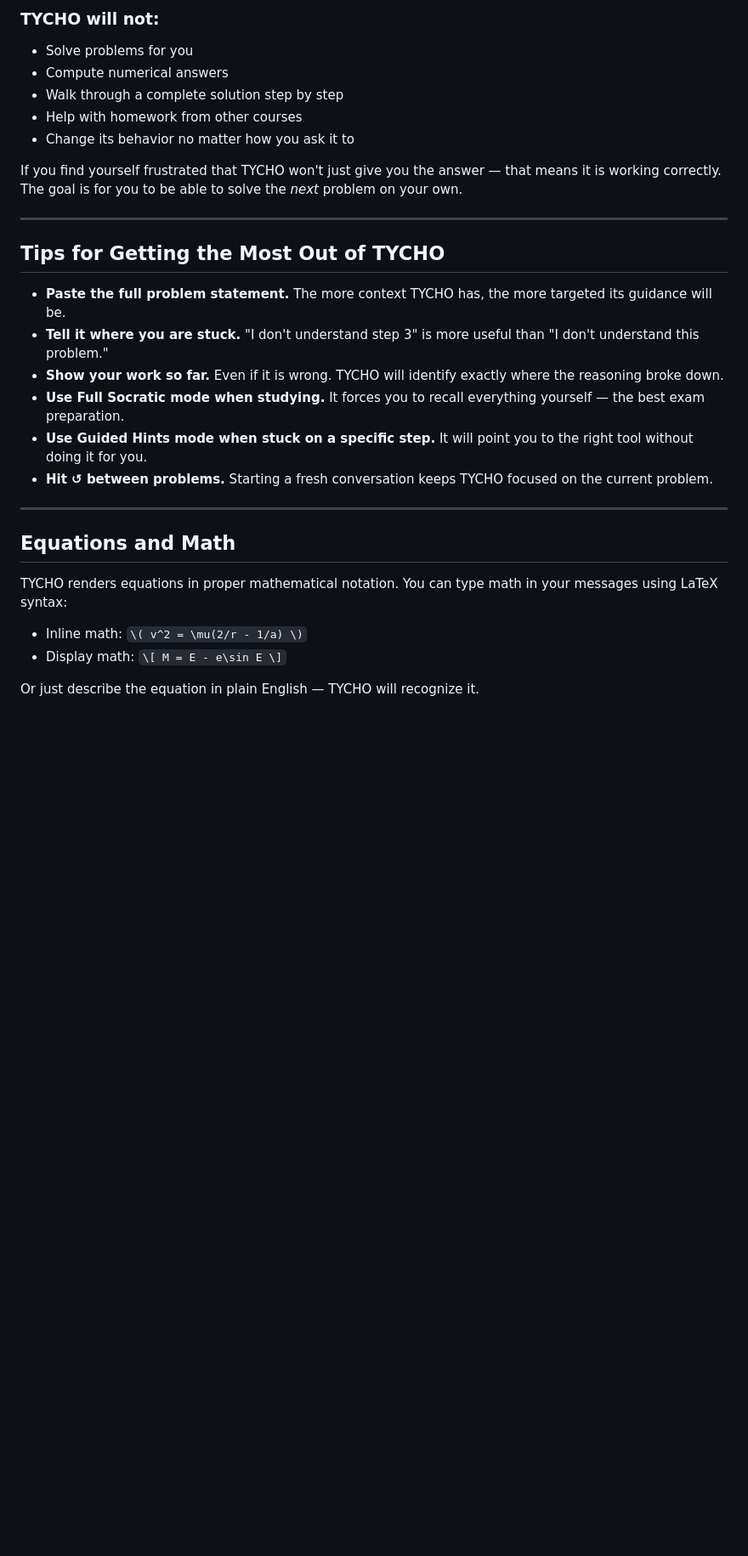
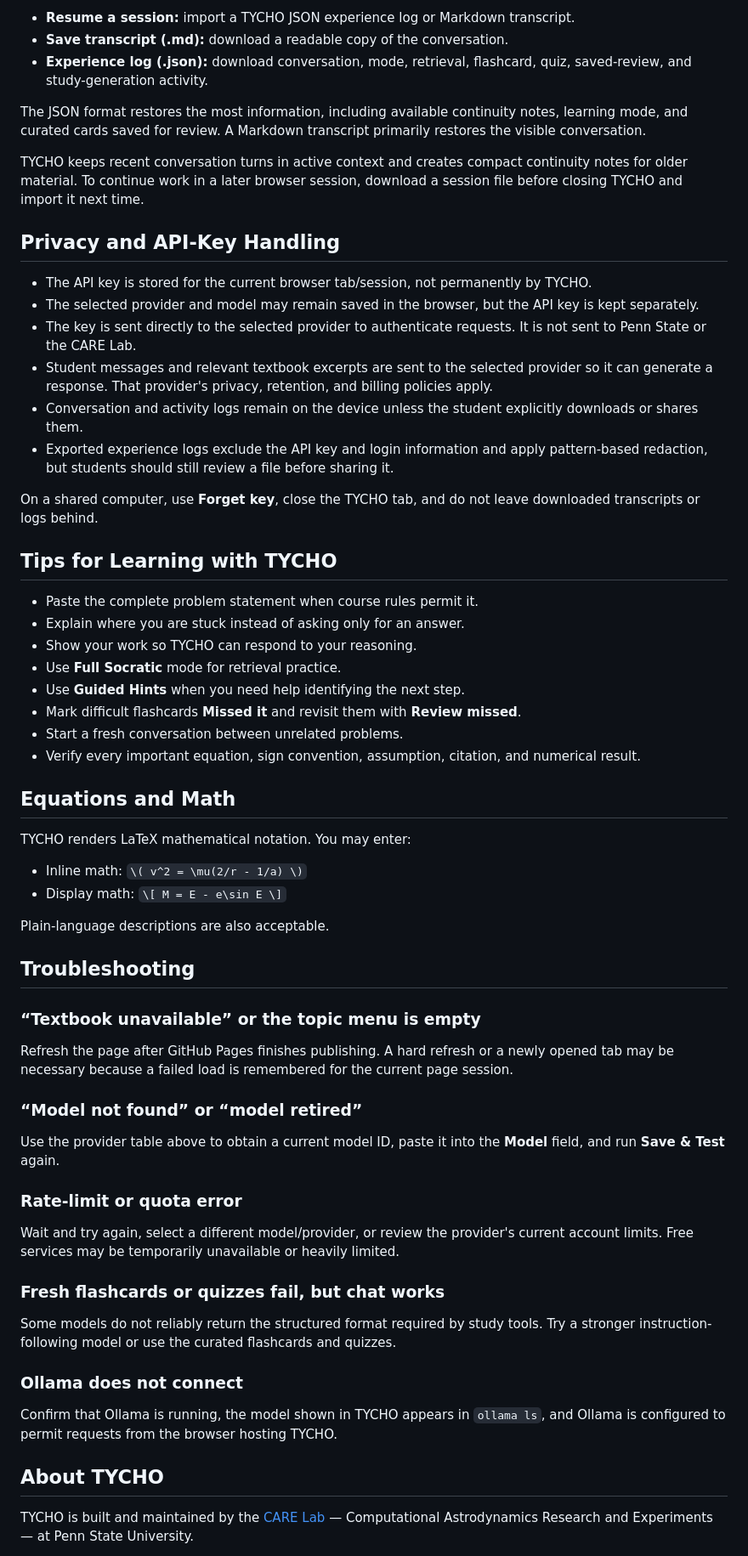
Before and after one commit to CARELab-PSU/TYCHO, a Markdown page: README.md, the part around one of its changes. Shown at 85% size. Rendered like a GitHub page; blank space fills up the shorter version.

```diff
--- a/README.md
+++ b/README.md
@@ -134,31 +116,66 @@ OpenAI requires a funded account to use the API (separate from ChatGPT subscript
 
-### TYCHO will not:
-- Solve problems for you
-- Compute numerical answers
-- Walk through a complete solution step by step
-- Help with homework from other courses
-- Change its behavior no matter how you ask it to
+- **Resume a session:** import a TYCHO JSON experience log or Markdown transcript.
+- **Save transcript (.md):** download a readable copy of the conversation.
+- **Experience log (.json):** download conversation, mode, retrieval, flashcard, quiz, saved-review, and study-generation activity.
 
-If you find yourself frustrated that TYCHO won't just give you the answer — that means it is working correctly. The goal is for you to be able to solve the *next* problem on your own.
+The JSON format restores the most information, including available continuity notes, learning mode, and curated cards saved for review. A Markdown transcript primarily restores the visible conversation.
 
----
+TYCHO keeps recent conversation turns in active context and creates compact continuity notes for older material. To continue work in a later browser session, download a session file before closing TYCHO and import it next time.
 
-## Tips for Getting the Most Out of TYCHO
+## Privacy and API-Key Handling
 
-- **Paste the full problem statement.** The more context TYCHO has, the more targeted its guidance will be.
-- **Tell it where you are stuck.** "I don't understand step 3" is more useful than "I don't understand this problem."
-- **Show your work so far.** Even if it is wrong. TYCHO will identify exactly where the reasoning broke down.
-- **Use Full Socratic mode when studying.** It forces you to recall everything yourself — the best exam preparation.
-- **Use Guided Hints mode when stuck on a specific step.** It will point you to the right tool without doing it for you.
-- **Hit ↺ between problems.** Starting a fresh conversation keeps TYCHO focused on the current problem.
+- The API key is stored for the current browser tab/session, not permanently by TYCHO.
+- The selected provider and model may remain saved in the browser, but the API key is kept separately.
+- The key is sent directly to the selected provider to authenticate requests. It is not sent to Penn State or the CARE Lab.
+- Student messages and relevant textbook excerpts are sent to the selected provider so it can generate a response. That provider's privacy, retention, and billing policies apply.
+- Conversation and activity logs remain on the device unless the student explicitly downloads or shares them.
+- Exported experience logs exclude the API key and login information and apply pattern-based redaction, but students should still review a file before sharing it.
 
----
+On a shared computer, use **Forget key**, close the TYCHO tab, and do not leave downloaded transcripts or logs behind.
+
+## Tips for Learning with TYCHO
+
+- Paste the complete problem statement when course rules permit it.
+- Explain where you are stuck instead of asking only for an answer.
+- Show your work so TYCHO can respond to your reasoning.
+- Use **Full Socratic** mode for retrieval practice.
+- Use **Guided Hints** when you need help identifying the next step.
+- Mark difficult flashcards **Missed it** and revisit them with **Review missed**.
+- Start a fresh conversation between unrelated problems.
+- Verify every important equation, sign convention, assumption, citation, and numerical result.
 
 ## Equations and Math
 
-TYCHO renders equations in proper mathematical notation. You can type math in your messages using LaTeX syntax:
+TYCHO renders LaTeX mathematical notation. You may enter:
 
 - Inline math: `\( v^2 = \mu(2/r - 1/a) \)`
 - Display math: `\[ M = E - e\sin E \]`
 
-Or just describe the equation in plain English — TYCHO will recognize it.
+Plain-language descriptions are also acceptable.
+
+## Troubleshooting
+
+### “Textbook unavailable” or the topic menu is empty
+
+Refresh the page after GitHub Pages finishes publishing. A hard refresh or a newly opened tab may be necessary because a failed load is remembered for the current page session.
+
+### “Model not found” or “model retired”
+
+Use the provider table above to obtain a current model ID, paste it into the **Model** field, and run **Save & Test** again.
+
+### Rate-limit or quota error
+
+Wait and try again, select a different model/provider, or review the provider's current account limits. Free services may be temporarily unavailable or heavily limited.
+
+### Fresh flashcards or quizzes fail, but chat works
+
+Some models do not reliably return the structured format required by study tools. Try a stronger instruction-following model or use the curated flashcards and quizzes.
+
+### Ollama does not connect
+
+Confirm that Ollama is running, the model shown in TYCHO appears in `ollama ls`, and Ollama is configured to permit requests from the browser hosting TYCHO.
+
+## About TYCHO
+
+TYCHO is built and maintained by the [CARE Lab](https://sites.psu.edu/carelab) — Computational Astrodynamics Research and Experiments — at Penn State University.
+
```
Also changed, not shown: other parts of README.md (+84 -111 lines).
